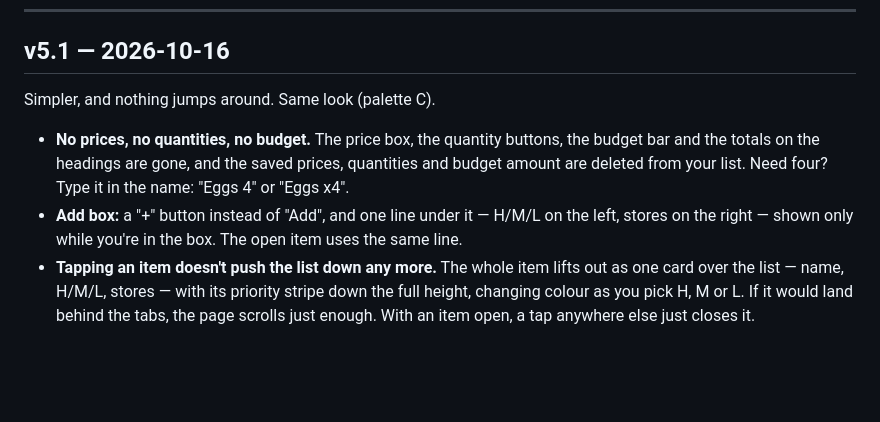
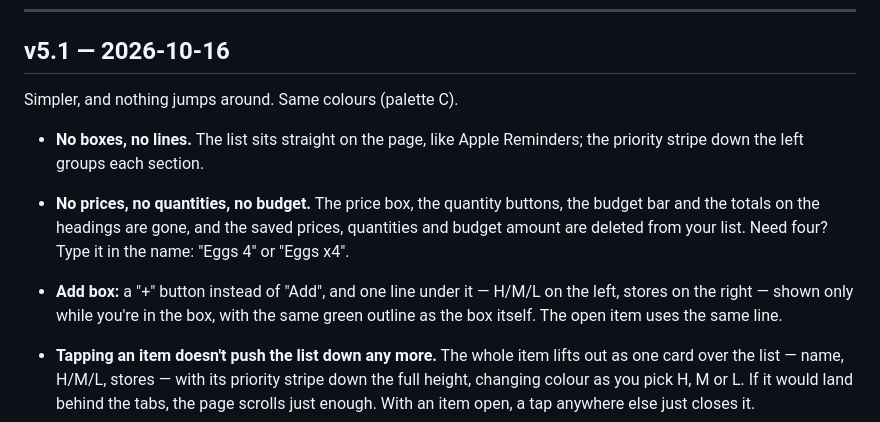
Before and after one commit to r1nt1/to-buy-list, a Markdown page: CHANGELOG.md, the part around the change. GitHub-like rendering; blank space fills up the shorter version.

Commit message:
CHANGELOG: no lines, and the add box's green outline
Co-Authored-By: Claude Opus 5.5 <noreply@anthropic.com>

```diff
--- a/CHANGELOG.md
+++ b/CHANGELOG.md
@@ -10,14 +10,18 @@ everything else. The running version shows at the bottom of the list.
 
 ## v5.1 — 2026-10-16
 
-Simpler, and nothing jumps around. Same look (palette C).
+Simpler, and nothing jumps around. Same colours (palette C).
+
+- **No boxes, no lines.** The list sits straight on the page, like Apple
+  Reminders; the priority stripe down the left groups each section.
 
 - **No prices, no quantities, no budget.** The price box, the quantity
   buttons, the budget bar and the totals on the headings are gone, and the
   saved prices, quantities and budget amount are deleted from your list.
   Need four? Type it in the name: "Eggs 4" or "Eggs x4".
 - **Add box:** a "+" button instead of "Add", and one line under it — H/M/L
-  on the left, stores on the right — shown only while you're in the box.
+  on the left, stores on the right — shown only while you're in the box,
+  with the same green outline as the box itself.
   The open item uses the same line.
 - **Tapping an item doesn't push the list down any more.** The whole item
   lifts out as one card over the list — name, H/M/L, stores — with its
```
